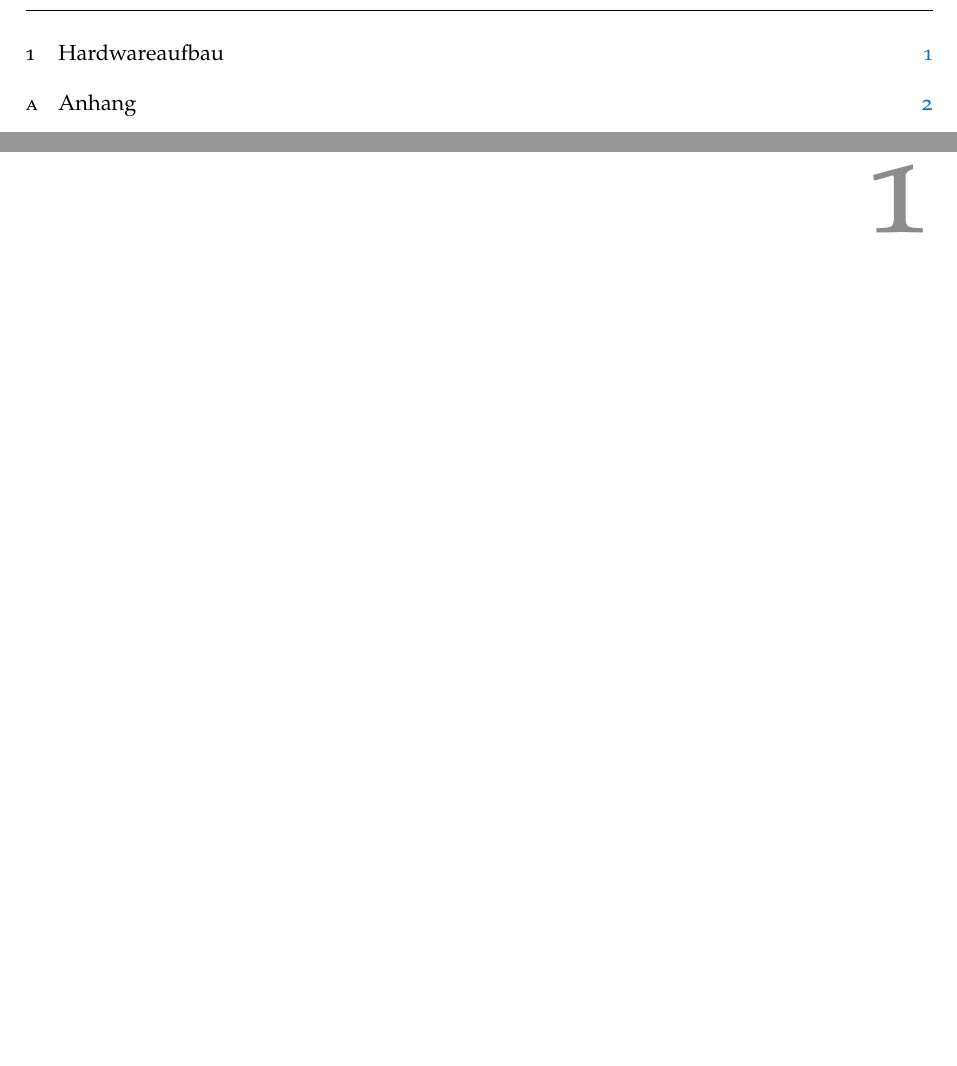
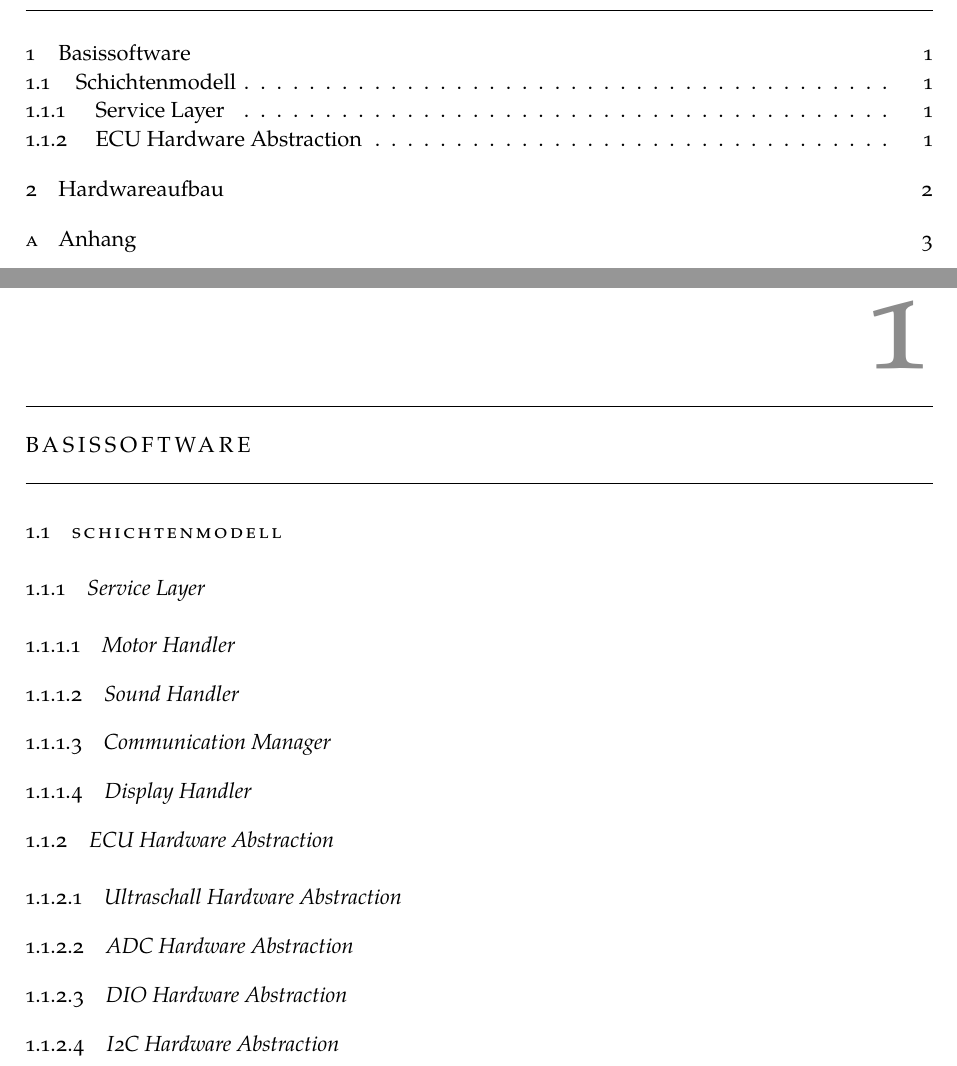
Before and after one commit to SimH1993/OTHR_AUTOSARSS18, a LaTeX thesis (docu/latex/Legosar.tex, which reads docu/latex/Kapitel/Basissoftware.tex, docu/latex/classicthesis-config.tex): two parts of pages 2 and 5 of 7 before the commit and two parts of pages 2 and 5 of 10 after it, joined at a grey line, cut at the place of the change, the shorter picture padded with empty space. Compiled offline with XeLaTeX; a missing font is replaced by an installed copy or a similar font.

Commit message:
Updated docu and added tex files

```diff
--- /dev/null
+++ b/docu/latex/Kapitel/Basissoftware.tex
@@ -0,0 +1,46 @@
+\chapter{Basissoftware}
+
+
+\section{Schichtenmodell}
+
+
+%Allgemeiner Aufbau des Schichtenmodells
+
+\subsection{Service Layer}
+
+% Beschreibung Aufgaben der Service Layer
+
+\subsubsection{Motor Handler}
+
+% Beschreibung der aufrufbaren Funktionen von RTE und MCAL, Methodendeklaration
+
+\subsubsection{Sound Handler}
+
+% Beschreibung der aufrufbaren Funktionen von RTE und MCAL, Methodendeklaration
+
+\subsubsection{Communication Manager}
+
+% Beschreibung der aufrufbaren Funktionen von RTE und MCAL, Methodendeklaration, Tasks, Events, Counter
+
+\subsubsection{Display Handler}
+
+% Beschreibung der aufrufbaren Funktionen von RTE und MCAL, Methodendeklaration
+
+\subsection{ECU Hardware Abstraction}
+
+% Beschreibung Aufgaben der ECU Abstraction Layer
+
+\subsubsection{Ultraschall Hardware Abstraction}
+
+% Beschreibung der aufrufbaren Funktionen von RTE und MCAL, Methodendeklaration
+
+\subsubsection{ADC Hardware Abstraction}
+
+% Beschreibung der aufrufbaren Funktionen von RTE und MCAL, Methodendeklaration, ADC Interfaces, Zusammenspiel mit I2C
+\subsubsection{DIO Hardware Abstraction}
+
+% Beschreibung der aufrufbaren Funktionen von RTE und MCAL, Methodendeklaration, DIO Interfaces, Zusammenspiel mit I2C
+
+\subsubsection{I2C Hardware Abstraction}
+
+% Beschreibung des I2C Aufbaus, Methodenaufrufe
--- a/docu/latex/classicthesis-config.tex
+++ b/docu/latex/classicthesis-config.tex
@@ -109,6 +109,7 @@
 \usepackage{scrhack} % fix warnings when using KOMA with listings package
 \usepackage{xspace} % to get the spacing after macros right
 \usepackage{mparhack} % get marginpar right
+\usepackage{pdfpages}
 %\usepackage{fixltx2e} % fixes some LaTeX stuff --> since 2015 in the LaTeX kernel (see below)
 % \usepackage[latest]{latexrelease} % emulate newer kernel version if older is detected
 \PassOptionsToPackage{printonlyused,smaller}{acronym}
```
Also changed, not shown: docu/latex/Anhang/Anhang.tex (+4 -0 lines), docu/latex/Legosar.tex (+9 -0 lines), docu/latex/.pdf (added), docu/latex/Dokumente/Schichtenmodel.pdf (added), docu/latex/Legosar.pdf, docu/models/ComponentDiagram.pdf (added), docu/models/Schichtenmodel.pdf (added), 14 other files.
